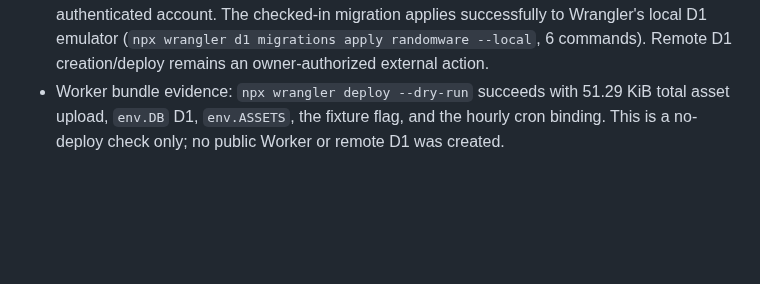
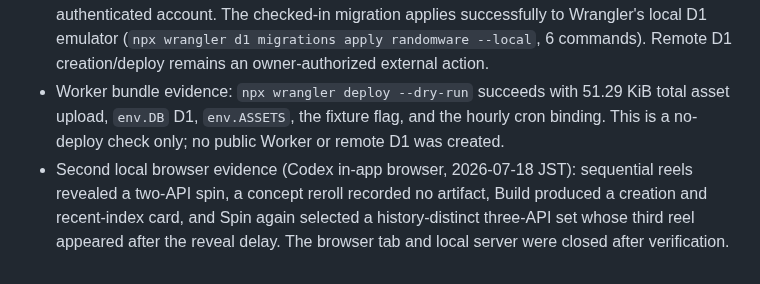
Before and after one commit to yottayoshida/randomware, a Markdown page: docs/BUILD_LOG.md, the part around the change. Rendered like a GitHub page; blank space fills up the shorter version.

Commit message:
docs: record local Worker and browser evidence

```diff
--- a/docs/BUILD_LOG.md
+++ b/docs/BUILD_LOG.md
@@ -46,3 +46,4 @@ Chronological record of how Randomware is being built, kept for the OpenAI Build
 - Continued local preparation: the companion now records concept rerolls and recent specimens, exposes human-readable dataflow/unused status, supports report and authenticated unpublish removal, and exercises real signed-capability fixture calls in the containment suite. Eighteen adapted-output goldens are generated beside the preserved raw fixtures; `registry:verify` validates both sets. A Cloudflare-shaped `fetch` handler, `wrangler.jsonc`, and initial D1 migration are present and tested without a listener. These are implementation preparations, not a deployment claim: the D1 ID is intentionally owner-supplied and Wrangler/Cloudflare credentials are not present in this environment.
 - Deployment probe: Wrangler 4.112.0 is available through `npx`; `wrangler whoami` reports no authenticated account. The checked-in migration applies successfully to Wrangler's local D1 emulator (`npx wrangler d1 migrations apply randomware --local`, 6 commands). Remote D1 creation/deploy remains an owner-authorized external action.
 - Worker bundle evidence: `npx wrangler deploy --dry-run` succeeds with 51.29 KiB total asset upload, `env.DB` D1, `env.ASSETS`, the fixture flag, and the hourly cron binding. This is a no-deploy check only; no public Worker or remote D1 was created.
+- Second local browser evidence (Codex in-app browser, 2026-07-18 JST): sequential reels revealed a two-API spin, a concept reroll recorded no artifact, Build produced a creation and recent-index card, and Spin again selected a history-distinct three-API set whose third reel appeared after the reveal delay. The browser tab and local server were closed after verification.
```
